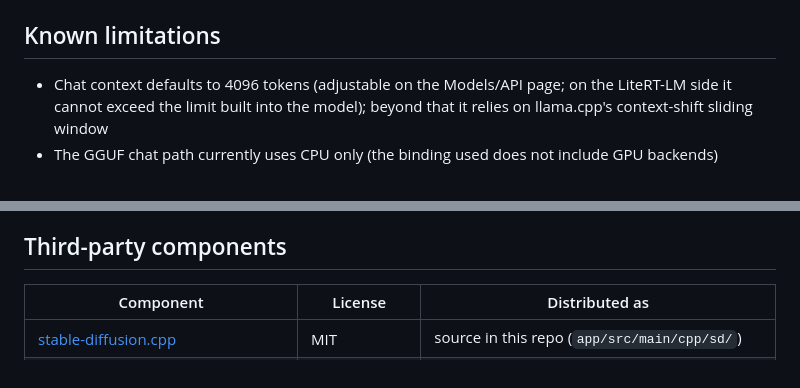
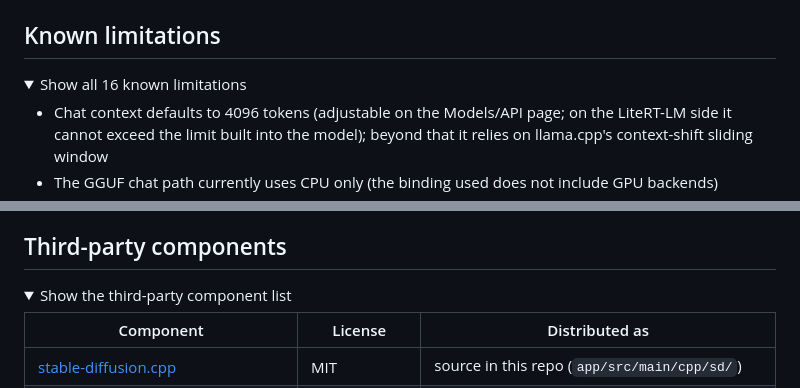
Before and after one commit to visitor257/Ponko, a Markdown page: README.en.md, 2 parts joined by grey strips. Rendered like a GitHub page; folded sections open.

```diff
--- a/README.en.md
+++ b/README.en.md
@@ -166,6 +203,9 @@ powershell -File tools/build-release.ps1
 - **Tagger**: the `.onnx` of a Danbooru-style tagger plus its matching tag-list CSV (the two must go together; e.g. WD14's `wd-v1-4-swinv2-tagger-v2` and `selected_tags.csv`)
 
 ## Known limitations
+
+<details>
+<summary>Show all 16 known limitations</summary>
 
 - Chat context defaults to 4096 tokens (adjustable on the Models/API page; on the LiteRT-LM side it cannot exceed the limit built into the model); beyond that it relies on llama.cpp's context-shift sliding window
 - The GGUF chat path currently uses CPU only (the binding used does not include GPU backends)
@@ -191,6 +233,9 @@ powershell -File tools/build-release.ps1
 - **Third-party components**: distributed under their own licenses - see [NOTICE](NOTICE) for the full list
 
 ## Third-party components
+
+<details>
+<summary>Show the third-party component list</summary>
 
 | Component | License | Distributed as |
 | --- | --- | --- |
```
Also changed, not shown: other parts of README.en.md (+41 -0 lines), README.md (+47 -0 lines).
